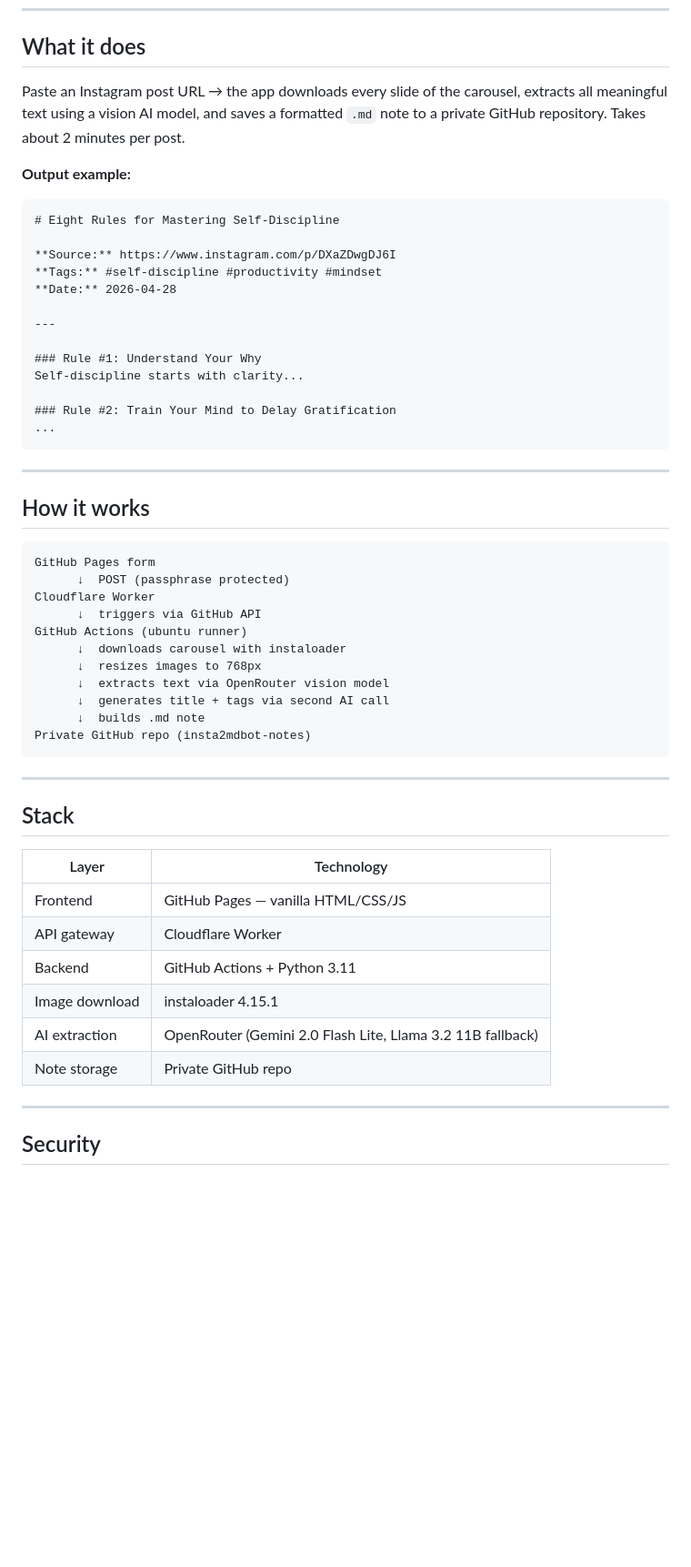
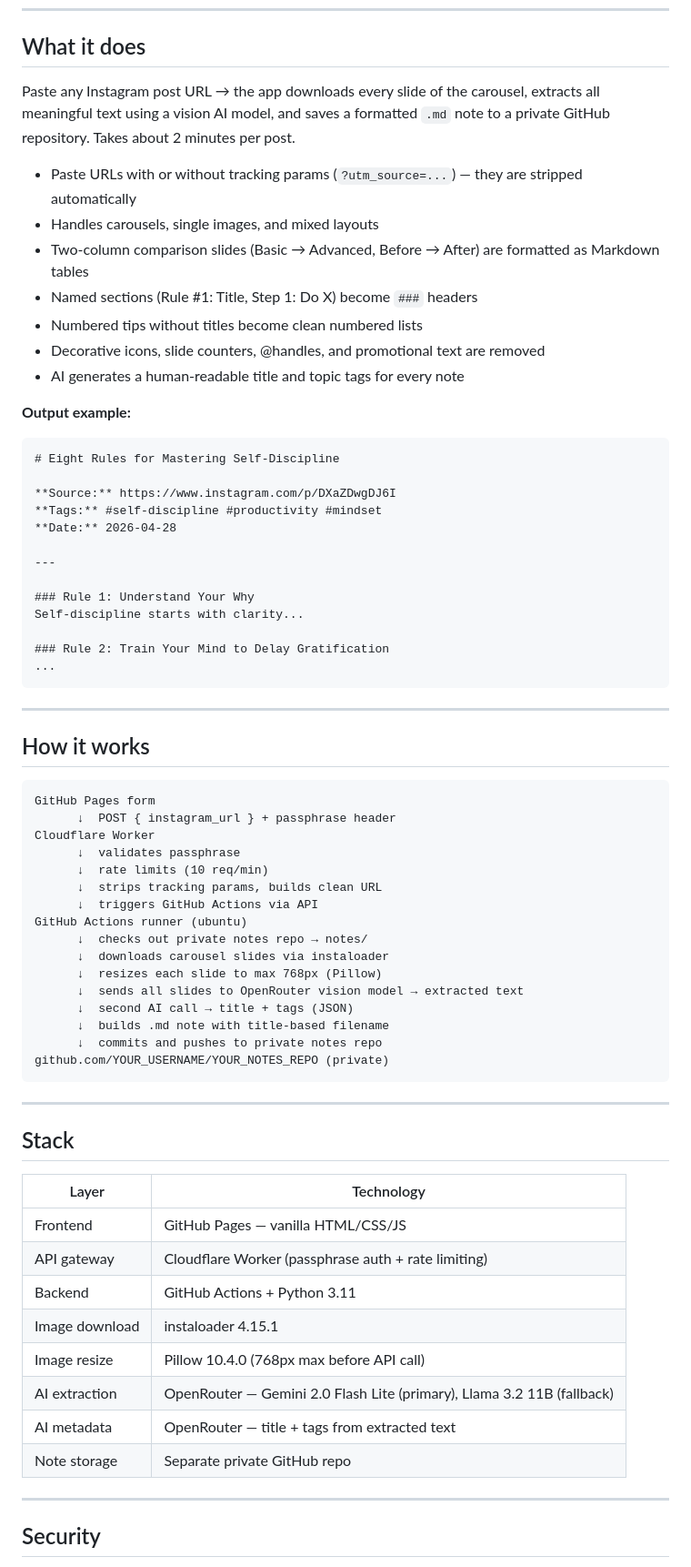
Before and after one commit to wsnh2022/insta2mdbot, a Markdown page: README.md, the part around one of its changes. Shown at 91% size. GitHub-like rendering; blank space fills up the shorter version.

````diff
--- a/README.md
+++ b/README.md
@@ -8,11 +8,19 @@ Convert Instagram carousels into clean, structured Markdown notes — automatica
 
 ## What it does
 
-Paste an Instagram post URL → the app downloads every slide of the carousel, extracts all meaningful text using a vision AI model, and saves a formatted `.md` note to a private GitHub repository. Takes about 2 minutes per post.
+Paste any Instagram post URL → the app downloads every slide of the carousel, extracts all meaningful text using a vision AI model, and saves a formatted `.md` note to a private GitHub repository. Takes about 2 minutes per post.
+
+- Paste URLs with or without tracking params (`?utm_source=...`) — they are stripped automatically
+- Handles carousels, single images, and mixed layouts
+- Two-column comparison slides (Basic → Advanced, Before → After) are formatted as Markdown tables
+- Named sections (Rule #1: Title, Step 1: Do X) become `###` headers
+- Numbered tips without titles become clean numbered lists
+- Decorative icons, slide counters, @handles, and promotional text are removed
+- AI generates a human-readable title and topic tags for every note
 
 **Output example:**
 
-```
+```markdown
 # Eight Rules for Mastering Self-Discipline
 
 **Source:** https://www.instagram.com/p/DXaZDwgDJ6I
@@ -21,10 +29,10 @@ Paste an Instagram post URL → the app downloads every slide of the carousel, e
 
 ---
 
-### Rule #1: Understand Your Why
+### Rule 1: Understand Your Why
 Self-discipline starts with clarity...
 
-### Rule #2: Train Your Mind to Delay Gratification
+### Rule 2: Train Your Mind to Delay Gratification
 ...
 ```
 
@@ -34,16 +42,21 @@ Self-discipline starts with clarity...
 
 ```
 GitHub Pages form
-      ↓  POST (passphrase protected)
+      ↓  POST { instagram_url } + passphrase header
 Cloudflare Worker
-      ↓  triggers via GitHub API
-GitHub Actions (ubuntu runner)
-      ↓  downloads carousel with instaloader
-      ↓  resizes images to 768px
-      ↓  extracts text via OpenRouter vision model
-      ↓  generates title + tags via second AI call
-      ↓  builds .md note
-Private GitHub repo (insta2mdbot-notes)
+      ↓  validates passphrase
+      ↓  rate limits (10 req/min)
+      ↓  strips tracking params, builds clean URL
+      ↓  triggers GitHub Actions via API
+GitHub Actions runner (ubuntu)
+      ↓  checks out private notes repo → notes/
+      ↓  downloads carousel slides via instaloader
+      ↓  resizes each slide to max 768px (Pillow)
+      ↓  sends all slides to OpenRouter vision model → extracted text
+      ↓  second AI call → title + tags (JSON)
+      ↓  builds .md note with title-based filename
+      ↓  commits and pushes to private notes repo
+github.com/YOUR_USERNAME/YOUR_NOTES_REPO (private)
 ```
 
 ---
@@ -53,11 +66,13 @@ Private GitHub repo (insta2mdbot-notes)
 | Layer | Technology |
 |-------|-----------|
 | Frontend | GitHub Pages — vanilla HTML/CSS/JS |
-| API gateway | Cloudflare Worker |
+| API gateway | Cloudflare Worker (passphrase auth + rate limiting) |
 | Backend | GitHub Actions + Python 3.11 |
 | Image download | instaloader 4.15.1 |
-| AI extraction | OpenRouter (Gemini 2.0 Flash Lite, Llama 3.2 11B fallback) |
-| Note storage | Private GitHub repo |
+| Image resize | Pillow 10.4.0 (768px max before API call) |
+| AI extraction | OpenRouter — Gemini 2.0 Flash Lite (primary), Llama 3.2 11B (fallback) |
+| AI metadata | OpenRouter — title + tags from extracted text |
+| Note storage | Separate private GitHub repo |
 
 ---
 
````
Also changed, not shown: other parts of README.md (+29 -41 lines).
